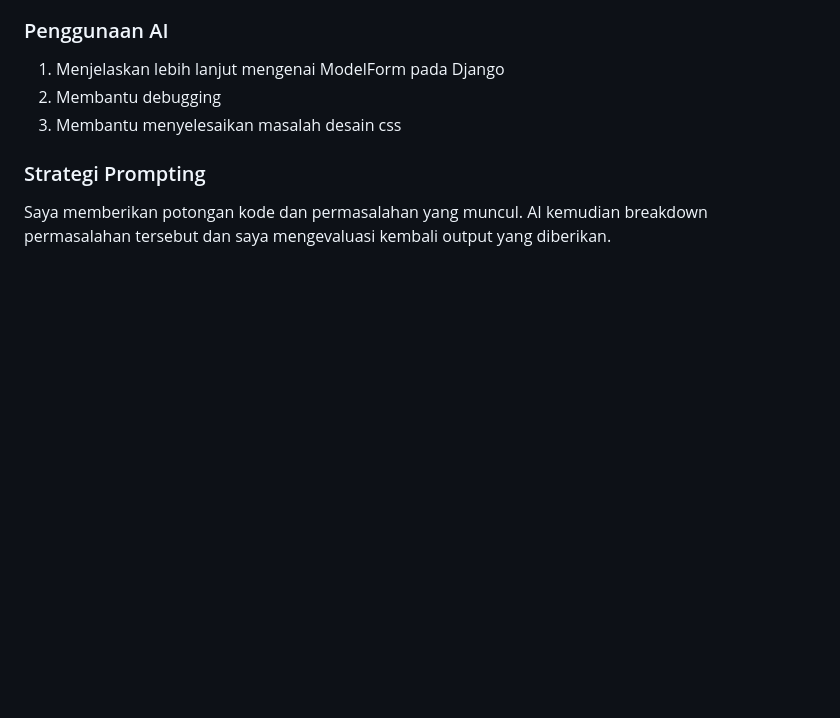
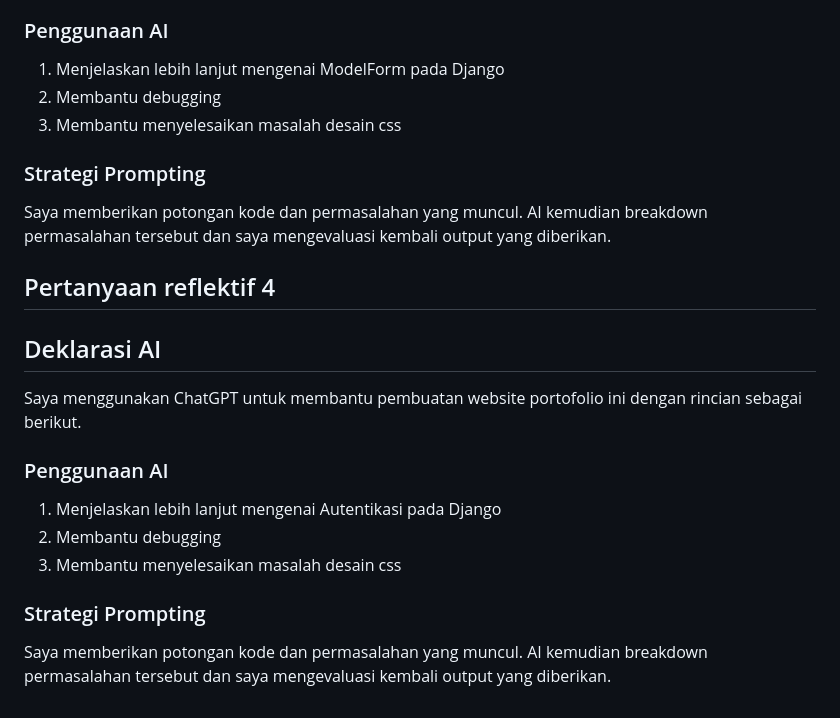
Before and after one commit to meronash/myportofolio, a Markdown page: README.md, the part around the change. GitHub-like rendering; blank space fills up the shorter version.

Commit message:
docs: update README

```diff
--- a/README.md
+++ b/README.md
@@ -69,3 +69,16 @@ Saya menggunakan ChatGPT untuk membantu pembuatan website portofolio ini dengan
 
 ### Strategi Prompting
 Saya memberikan potongan kode dan permasalahan yang muncul. AI kemudian breakdown permasalahan tersebut dan saya mengevaluasi kembali output yang diberikan.
+
+## Pertanyaan reflektif 4
+
+## Deklarasi AI
+Saya menggunakan ChatGPT untuk membantu pembuatan website portofolio ini dengan rincian sebagai berikut.
+
+### Penggunaan AI
+1. Menjelaskan lebih lanjut mengenai Autentikasi pada Django
+2. Membantu debugging
+3. Membantu menyelesaikan masalah desain css
+
+### Strategi Prompting
+Saya memberikan potongan kode dan permasalahan yang muncul. AI kemudian breakdown permasalahan tersebut dan saya mengevaluasi kembali output yang diberikan.
```
